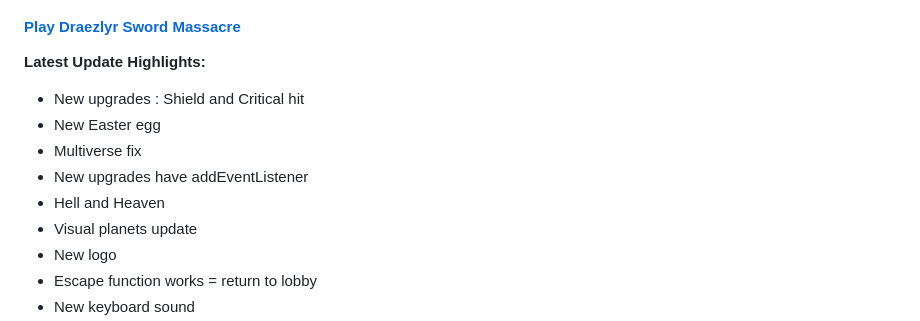
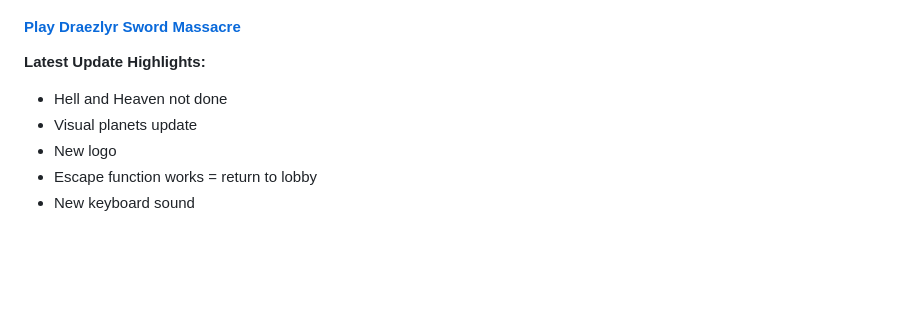
Before and after one commit to deesdav/draezlyr-wielder, a Markdown page: README.md, the part around the change. Drawn GitHub-style; blank space fills up the shorter version.

```diff
--- a/README.md
+++ b/README.md
@@ -8,11 +8,7 @@
 
 **Latest Update Highlights:**
 
-- New upgrades : Shield and Critical hit
-- New Easter egg
-- Multiverse fix
-- New upgrades have addEventListener
-- Hell and Heaven
+- Hell and Heaven not done
 - Visual planets update
 - New logo
 - Escape function works = return to lobby
```
Also changed, not shown: res/img/enemy.batman.gif (added), res/img/enemy.flash.gif (added), 5 other files.
